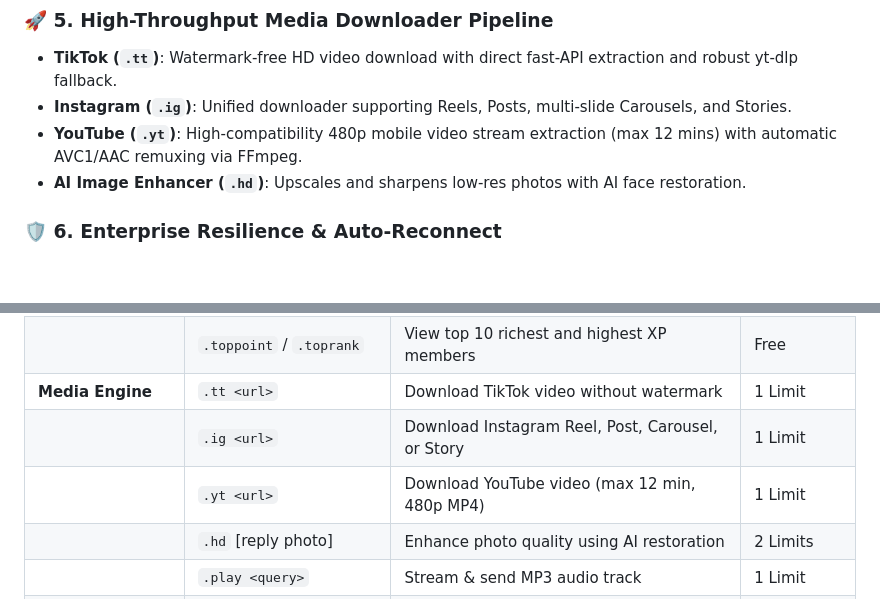
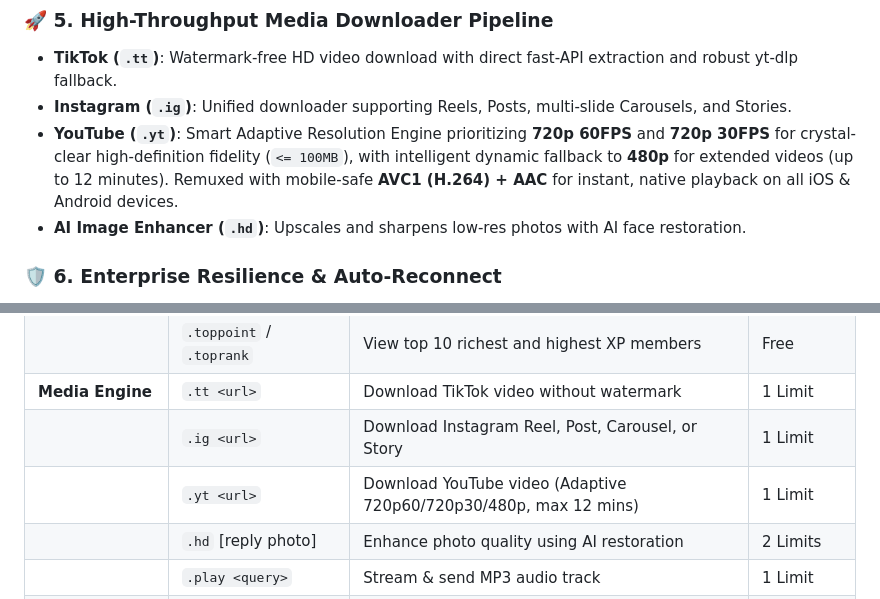
Before and after one commit to AnthonyWisnu/MinjiBot, a Markdown page: README.md, 2 parts joined by grey strips. Rendered like a GitHub page; blank space fills up the shorter version.

Commit message:
docs: detail adaptive 720p60/720p30/480p youtube engine in README and AGENTS

```diff
--- a/README.md
+++ b/README.md
@@ -57,7 +57,7 @@
 ### 🚀 5. High-Throughput Media Downloader Pipeline
 - **TikTok (`.tt`)**: Watermark-free HD video download with direct fast-API extraction and robust yt-dlp fallback.
 - **Instagram (`.ig`)**: Unified downloader supporting Reels, Posts, multi-slide Carousels, and Stories.
-- **YouTube (`.yt`)**: High-compatibility 480p mobile video stream extraction (max 12 mins) with automatic AVC1/AAC remuxing via FFmpeg.
+- **YouTube (`.yt`)**: Smart Adaptive Resolution Engine prioritizing **720p 60FPS** and **720p 30FPS** for crystal-clear high-definition fidelity (`<= 100MB`), with intelligent dynamic fallback to **480p** for extended videos (up to 12 minutes). Remuxed with mobile-safe **AVC1 (H.264) + AAC** for instant, native playback on all iOS & Android devices.
 - **AI Image Enhancer (`.hd`)**: Upscales and sharpens low-res photos with AI face restoration.
 
 ### 🛡️ 6. Enterprise Resilience & Auto-Reconnect
@@ -110,7 +110,7 @@ flowchart TD
 | | `.toppoint` / `.toprank` | View top 10 richest and highest XP members | Free |
 | **Media Engine** | `.tt <url>` | Download TikTok video without watermark | 1 Limit |
 | | `.ig <url>` | Download Instagram Reel, Post, Carousel, or Story | 1 Limit |
-| | `.yt <url>` | Download YouTube video (max 12 min, 480p MP4) | 1 Limit |
+| | `.yt <url>` | Download YouTube video (Adaptive 720p60/720p30/480p, max 12 mins) | 1 Limit |
 | | `.hd` [reply photo] | Enhance photo quality using AI restoration | 2 Limits |
 | | `.play <query>` | Stream & send MP3 audio track | 1 Limit |
 | | `.lirik <query>` | Search song lyrics | 1 Limit |
```
Also changed, not shown: AGENTS.md (+1 -1 lines).
